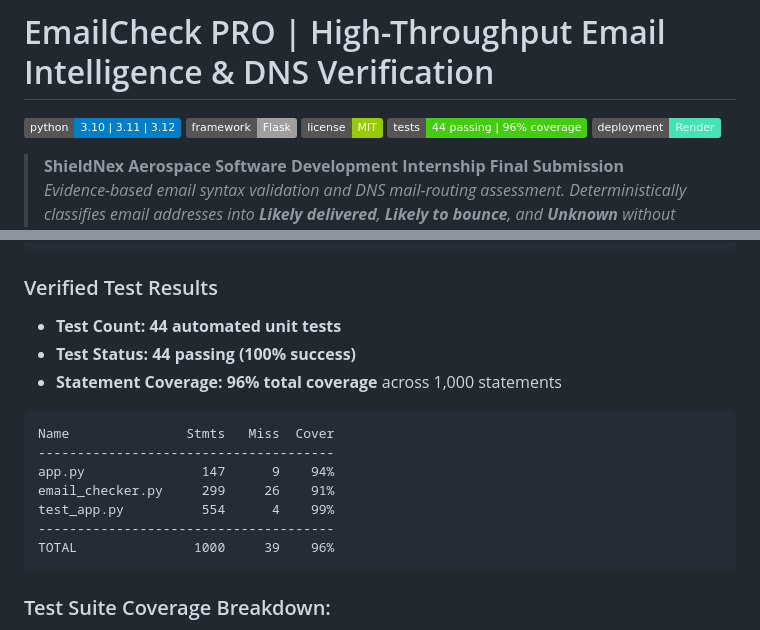
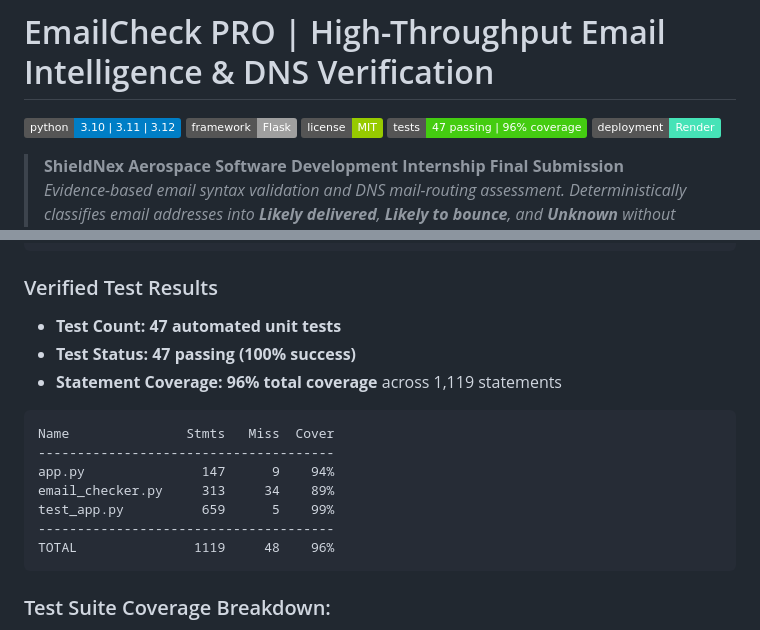
Before and after one commit to vivek-25bce8656/EmailCheck, a Markdown page: README.md, 2 parts joined by grey strips. GitHub-like rendering; badges without logos.

Commit message:
docs: update verified test results and coverage

````diff
--- a/README.md
+++ b/README.md
@@ -3,7 +3,7 @@
 [![Python Version](https://img.shields.io/badge/python-3.10%20%7C%203.11%20%7C%203.12-blue.svg)](https://www.python.org/)
 [![Framework](https://img.shields.io/badge/framework-Flask-lightgrey.svg)](https://flask.palletsprojects.com/)
 [![License](https://img.shields.io/badge/license-MIT-green.svg)](LICENSE)
-[![Tests](https://img.shields.io/badge/tests-44%20passing%20%7C%2096%25%20coverage-brightgreen.svg)]()
+[![Tests](https://img.shields.io/badge/tests-47%20passing%20%7C%2096%25%20coverage-brightgreen.svg)]()
 [![Deployment](https://img.shields.io/badge/deployment-Render-46E3B7.svg)](https://emailcheck-5n2a.onrender.com/)
 
 > **ShieldNex Aerospace Software Development Internship Final Submission**
@@ -252,18 +252,18 @@ python -m coverage report
 ```
 
 ### Verified Test Results
-- **Test Count:** **44 automated unit tests**
-- **Test Status:** **44 passing (100% success)**
-- **Statement Coverage:** **96% total coverage** across 1,000 statements
+- **Test Count:** **47 automated unit tests**
+- **Test Status:** **47 passing (100% success)**
+- **Statement Coverage:** **96% total coverage** across 1,119 statements
 
 ```
 Name               Stmts   Miss  Cover
 --------------------------------------
 app.py               147      9    94%
-email_checker.py     299     26    91%
-test_app.py          554      4    99%
+email_checker.py     313     34    89%
+test_app.py          659      5    99%
 --------------------------------------
-TOTAL               1000     39    96%
+TOTAL               1119     48    96%
 ```
 
 ### Test Suite Coverage Breakdown:
````
Also changed, not shown: other parts of README.md (+49 -31 lines).
